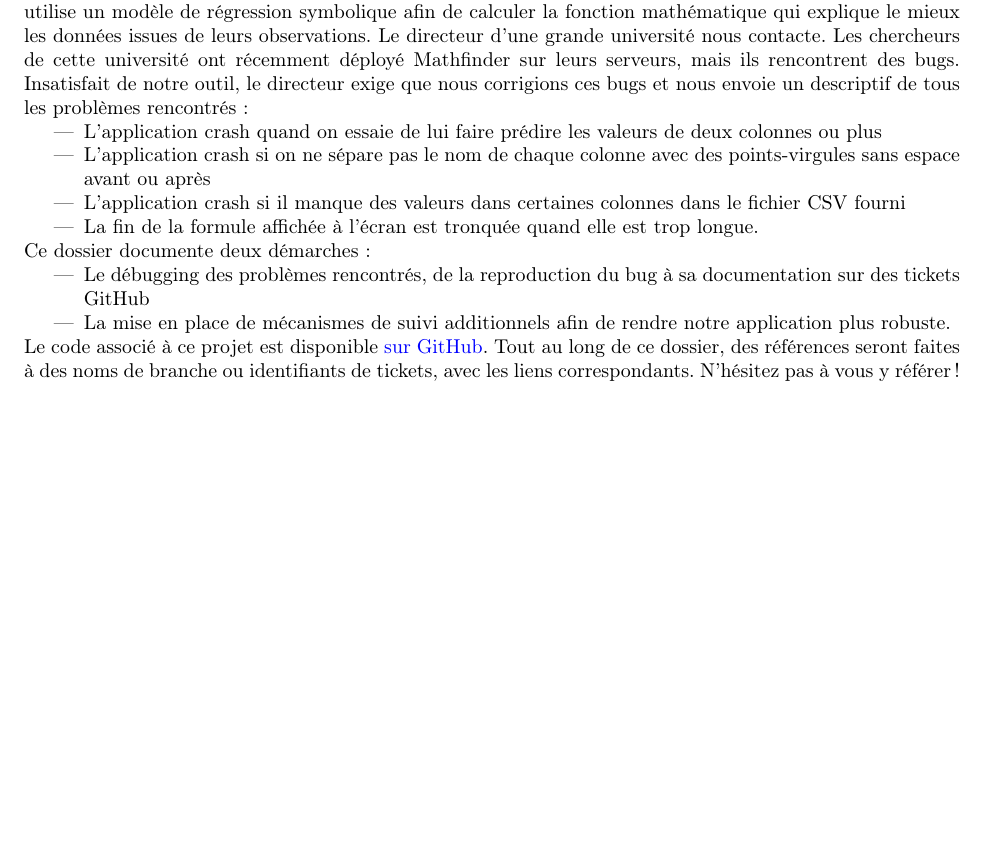
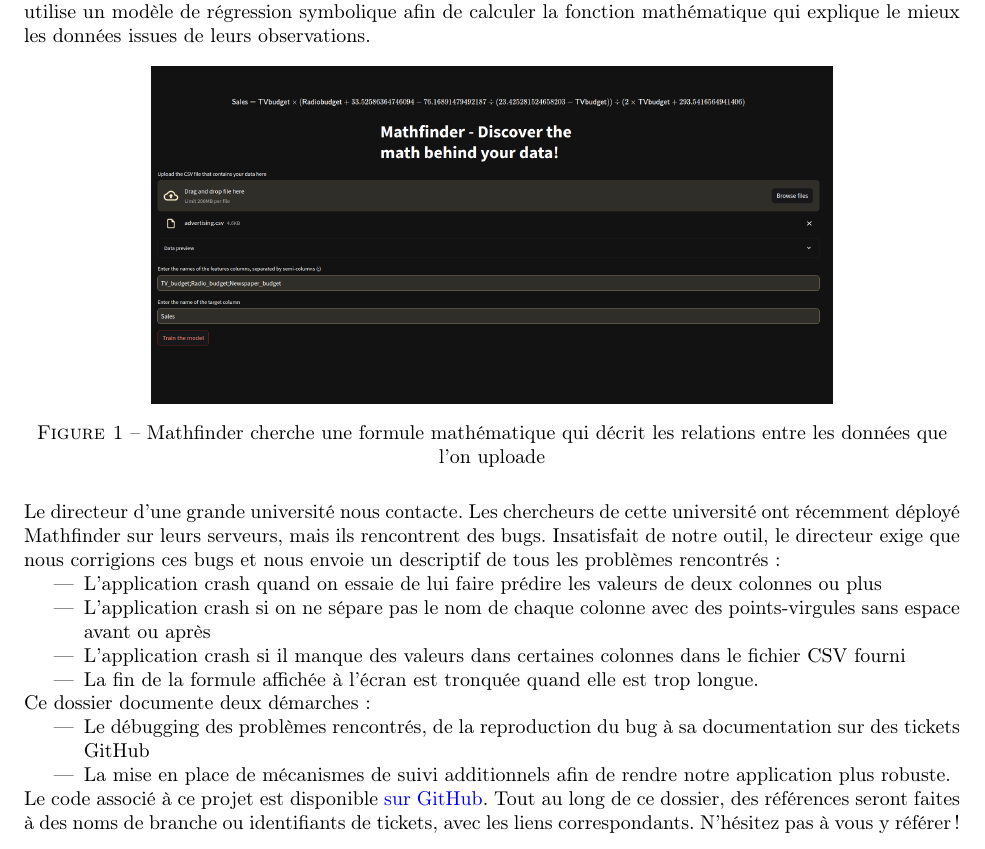
Before and after one commit to vinpap/mathfinder, a LaTeX document (report.tex): part of page 2 of 2, cut so that both start at the same text, the shorter picture padded with empty space. Compiled offline with pdfLaTeX.

Commit message:
Advancing on report

```diff
--- a/report.tex
+++ b/report.tex
@@ -40,6 +40,14 @@
 
     \section{Contexte}
     Nous sommes les développeurs de Mathfinder, une application web à destination des physiciens. Mathfinder utilise un modèle de régression symbolique afin de calculer la fonction mathématique qui explique le mieux les données issues de leurs observations.
+
+    \begin{figure}[h]
+        \includegraphics[width=12cm]{appli}
+        \centering
+        \caption{Mathfinder cherche une formule mathématique qui décrit les relations entre les données que l'on uploade}
+        \centering
+    \end{figure}
+
     Le directeur d'une grande université nous contacte. Les chercheurs de cette université ont récemment déployé Mathfinder sur leurs serveurs, mais ils rencontrent des bugs. Insatisfait de notre outil, le directeur exige que nous corrigions ces bugs et nous envoie un descriptif de tous les problèmes rencontrés :
     \begin{itemize}
         \item L'application crash quand on essaie de lui faire prédire les valeurs de deux colonnes ou plus
```
Also changed, not shown: img/appli.png (added), 1 other file.
